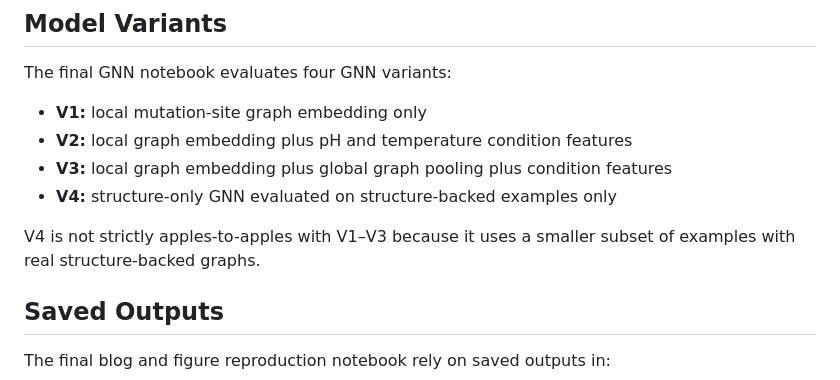
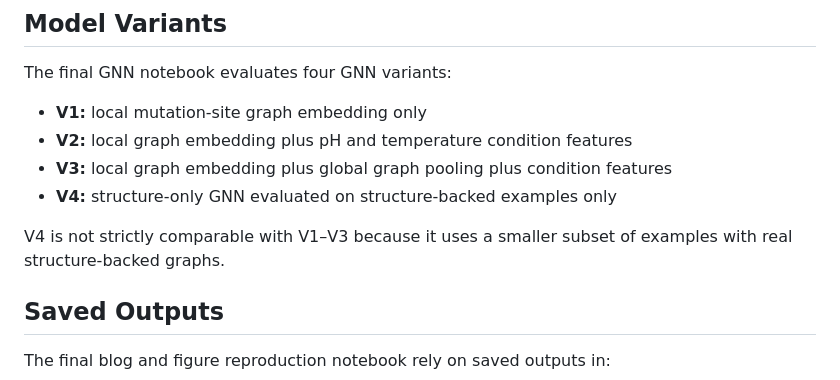
Before and after one commit to amy-acharya/aml-final-project, a Markdown page: README.md, the part around the change. GitHub-like rendering.

```diff
--- a/README.md
+++ b/README.md
@@ -172,7 +172,7 @@ The final GNN notebook evaluates four GNN variants:
 - **V3:** local graph embedding plus global graph pooling plus condition features
 - **V4:** structure-only GNN evaluated on structure-backed examples only
 
-V4 is not strictly apples-to-apples with V1–V3 because it uses a smaller subset of examples with real structure-backed graphs.
+V4 is not strictly comparable with V1–V3 because it uses a smaller subset of examples with real structure-backed graphs.
 
 ## Saved Outputs
 
```
